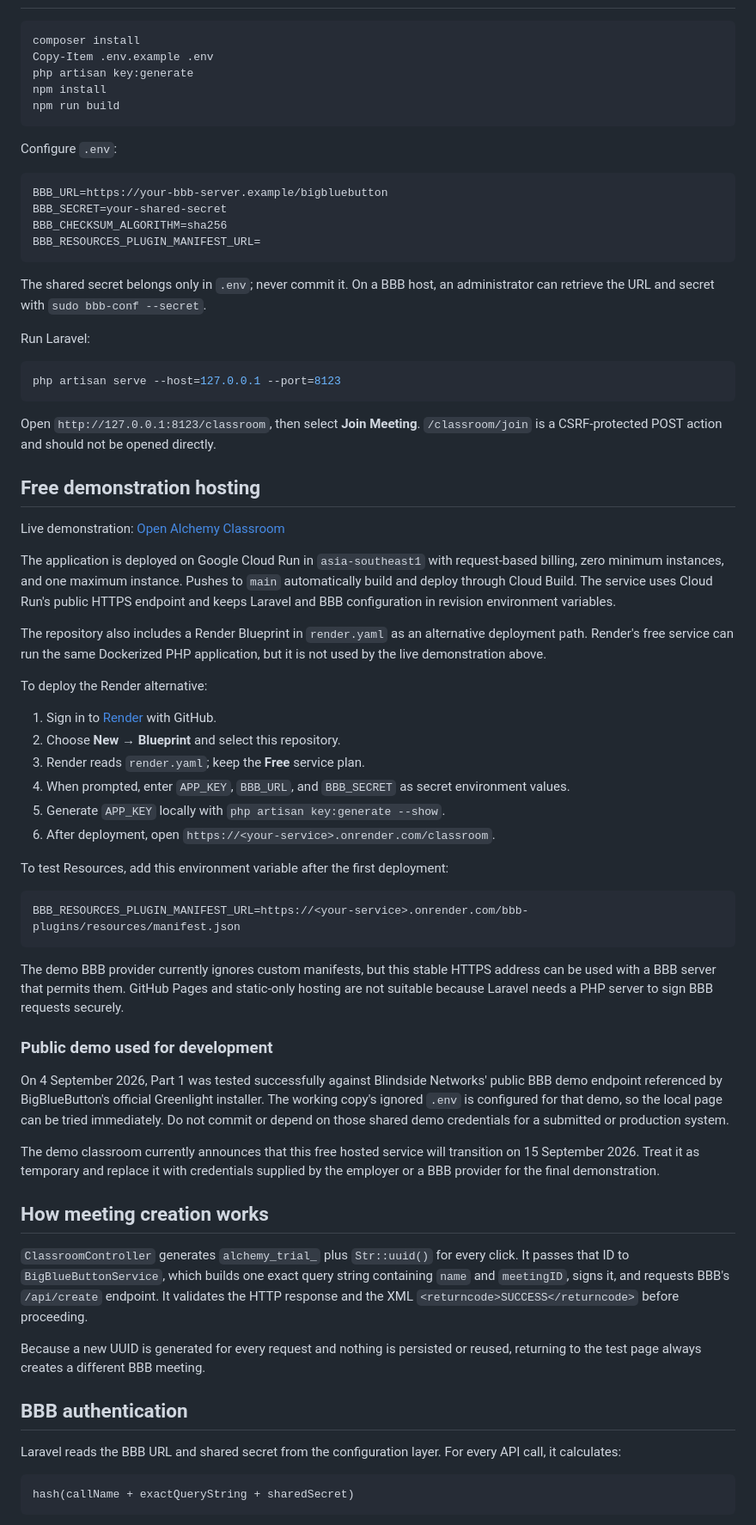
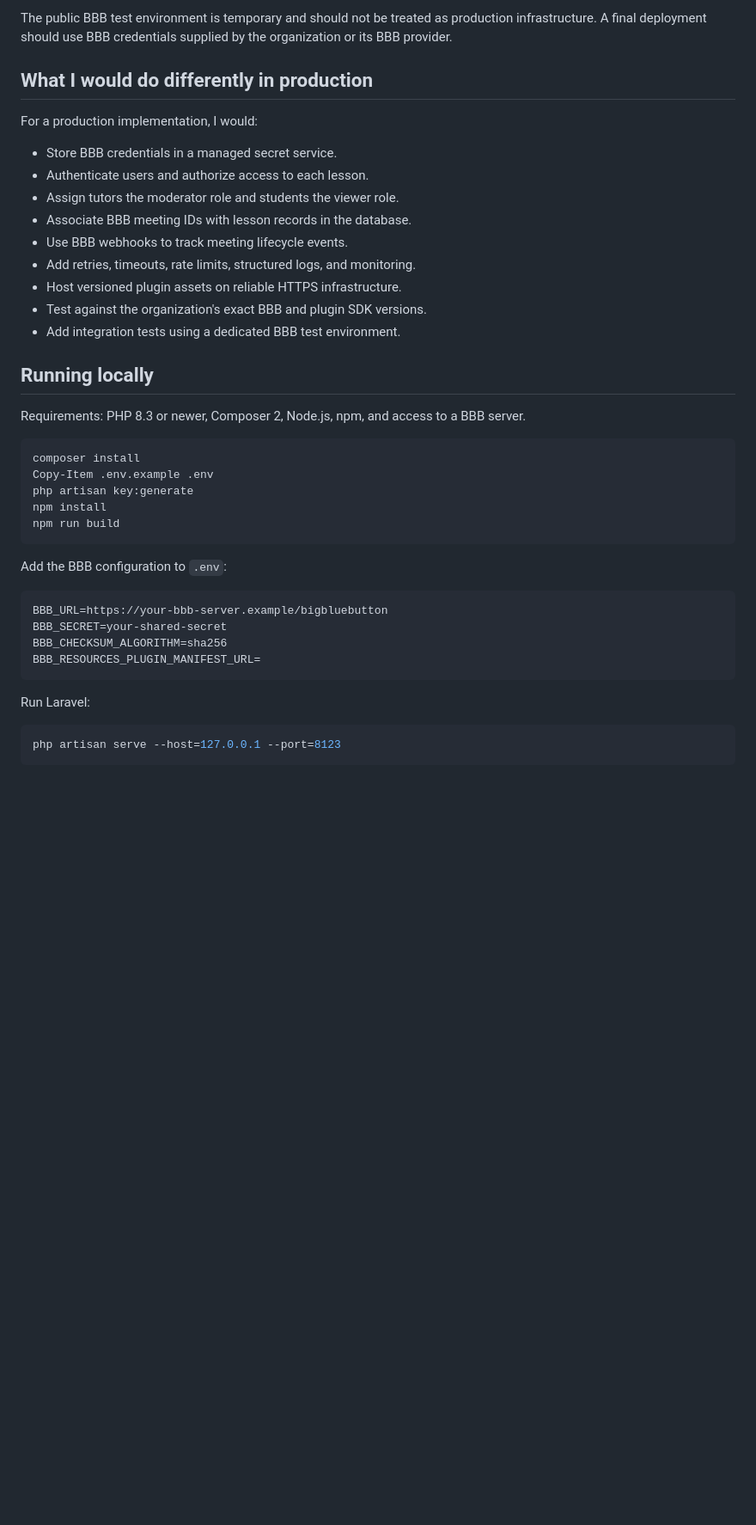
Before and after one commit to vrash12/alchemy, a Markdown page: README.md, the part around one of its changes. Shown at 86% size. GitHub-like rendering; blank space fills up the shorter version.

Commit message:
Finalize technical trial README

````diff
--- a/README.md
+++ b/README.md
@@ -13,3 +65,22 @@ A deliberately small Laravel proof of concept that creates a fresh BigBlueButton
+The public BBB test environment is temporary and should not be treated as production infrastructure. A final deployment should use BBB credentials supplied by the organization or its BBB provider.
+
+## What I would do differently in production
+
+For a production implementation, I would:
+
+- Store BBB credentials in a managed secret service.
+- Authenticate users and authorize access to each lesson.
+- Assign tutors the moderator role and students the viewer role.
+- Associate BBB meeting IDs with lesson records in the database.
+- Use BBB webhooks to track meeting lifecycle events.
+- Add retries, timeouts, rate limits, structured logs, and monitoring.
+- Host versioned plugin assets on reliable HTTPS infrastructure.
+- Test against the organization's exact BBB and plugin SDK versions.
+- Add integration tests using a dedicated BBB test environment.
+
+## Running locally
+
+Requirements: PHP 8.3 or newer, Composer 2, Node.js, npm, and access to a BBB server.
 
 ```powershell
 composer install
@@ -19,7 +90,7 @@ npm install
 npm run build
 ```
 
-Configure `.env`:
+Add the BBB configuration to `.env`:
 
 ```env
 BBB_URL=https://your-bbb-server.example/bigbluebutton
@@ -28,58 +99,9 @@ BBB_CHECKSUM_ALGORITHM=sha256
 BBB_RESOURCES_PLUGIN_MANIFEST_URL=
 ```
 
-The shared secret belongs only in `.env`; never commit it. On a BBB host, an administrator can retrieve the URL and secret with `sudo bbb-conf --secret`.
-
 Run Laravel:
 
 ```powershell
 php artisan serve --host=127.0.0.1 --port=8123
 ```
 
-Open `http://127.0.0.1:8123/classroom`, then select **Join Meeting**. `/classroom/join` is a CSRF-protected POST action and should not be opened directly.
-
-## Free demonstration hosting
-
-Live demonstration: [Open Alchemy Classroom](https://alchemy-bbb-trial-464796395656.asia-southeast1.run.app/classroom)
-
-The application is deployed on Google Cloud Run in `asia-southeast1` with request-based billing, zero minimum instances, and one maximum instance. Pushes to `main` automatically build and deploy through Cloud Build. The service uses Cloud Run's public HTTPS endpoint and keeps Laravel and BBB configuration in revision environment variables.
-
-The repository also includes a Render Blueprint in `render.yaml` as an alternative deployment path. Render's free service can run the same Dockerized PHP application, but it is not used by the live demonstration above.
-
-To deploy the Render alternative:
-
-1. Sign in to [Render](https://dashboard.render.com/) with GitHub.
-2. Choose **New → Blueprint** and select this repository.
-3. Render reads `render.yaml`; keep the **Free** service plan.
-4. When prompted, enter `APP_KEY`, `BBB_URL`, and `BBB_SECRET` as secret environment values.
-5. Generate `APP_KEY` locally with `php artisan key:generate --show`.
-6. After deployment, open `https://<your-service>.onrender.com/classroom`.
-
-To test Resources, add this environment variable after the first deployment:
-
-```text
-BBB_RESOURCES_PLUGIN_MANIFEST_URL=https://<your-service>.onrender.com/bbb-plugins/resources/manifest.json
-```
-
-The demo BBB provider currently ignores custom manifests, but this stable HTTPS address can be used with a BBB server that permits them. GitHub Pages and static-only hosting are not suitable because Laravel needs a PHP server to sign BBB requests securely.
-
-### Public demo used for development
-
-On 4 September 2026, Part 1 was tested successfully against Blindside Networks' public BBB demo endpoint referenced by BigBlueButton's official Greenlight installer. The working copy's ignored `.env` is configured for that demo, so the local page can be tried immediately. Do not commit or depend on those shared demo credentials for a submitted or production system.
-
-The demo classroom currently announces that this free hosted service will transition on 15 September 2026. Treat it as temporary and replace it with credentials supplied by the employer or a BBB provider for the final demonstration.
-
-## How meeting creation works
-
-`ClassroomController` generates `alchemy_trial_` plus `Str::uuid()` for every click. It passes that ID to `BigBlueButtonService`, which builds one exact query string containing `name` and `meetingID`, signs it, and requests BBB's `/api/create` endpoint. It validates the HTTP response and the XML `<returncode>SUCCESS</returncode>` before proceeding.
-
-Because a new UUID is generated for every request and nothing is persisted or reused, returning to the test page always creates a different BBB meeting.
-
-## BBB authentication
-
-Laravel reads the BBB URL and shared secret from the configuration layer. For every API call, it calculates:
-
-```text
-hash(callName + exactQueryString + sharedSecret)
-```
-
````
Also changed, not shown: other parts of README.md (+65 -63 lines), AGENT.md (deleted, +0 -26 lines), CONTINUATION.md (deleted, +0 -25 lines).
